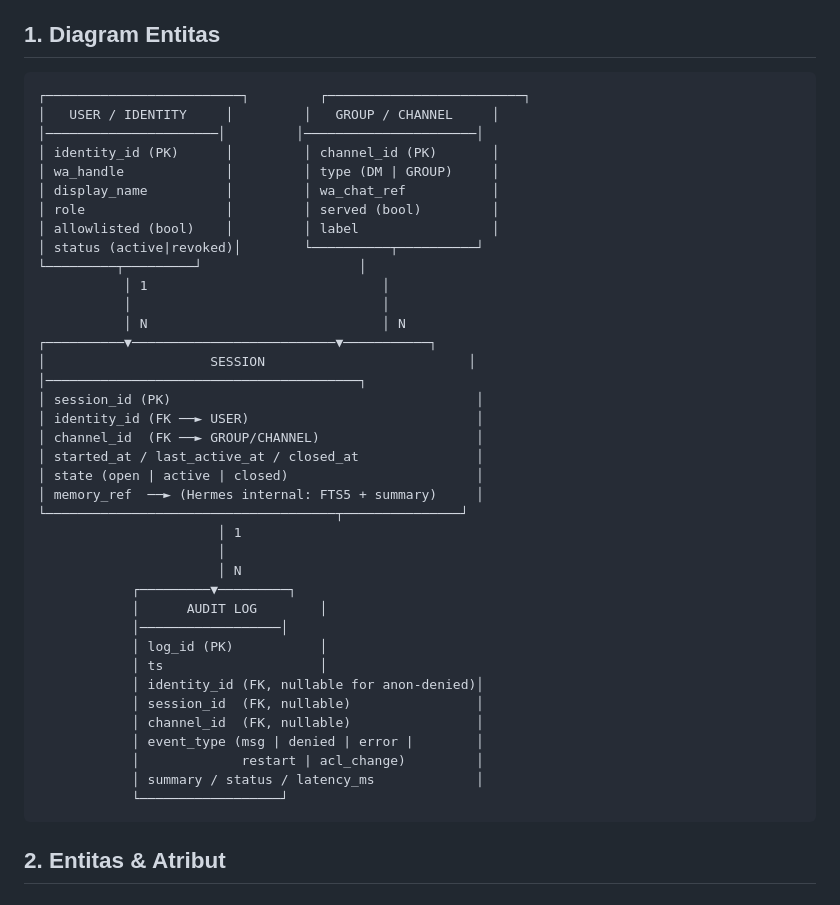
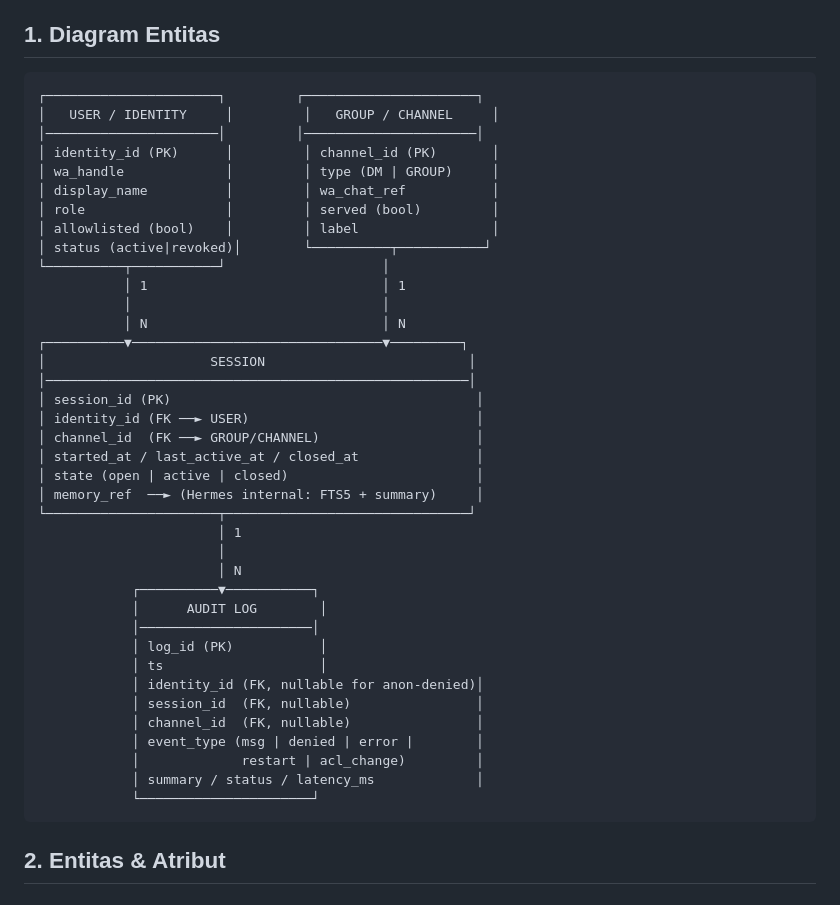
Before and after one commit to ndollem/kly-ai-automation-platform, a Markdown page: phase-0-hermes-foundation/erd.md, the part around the change. GitHub-like rendering.

Commit message:
Fix ASCII diagram formatting in phase-0 architecture and erd docs

````diff
--- a/phase-0-hermes-foundation/erd.md
+++ b/phase-0-hermes-foundation/erd.md
@@ -9,7 +9,7 @@ Phase 0 **minim data model bisnis** — belum ada entitas domain (artikel, reven
 ## 1. Diagram Entitas
 
 ```text
-┌─────────────────────────┐         ┌─────────────────────────┐
+┌──────────────────────┐         ┌──────────────────────┐
 │   USER / IDENTITY     │         │   GROUP / CHANNEL     │
 │──────────────────────│         │──────────────────────│
 │ identity_id (PK)      │         │ channel_id (PK)       │
@@ -17,27 +17,27 @@ Phase 0 **minim data model bisnis** — belum ada entitas domain (artikel, reven
 │ display_name          │         │ wa_chat_ref           │
 │ role                  │         │ served (bool)         │
 │ allowlisted (bool)    │         │ label                 │
-│ status (active|revoked)│        └──────────┬──────────┘
-└─────────┬─────────┘                    │
-           │ 1                              │
+│ status (active|revoked)│        └──────────┬───────────┘
+└──────────┬───────────┘                    │
+           │ 1                              │ 1
            │                                │
            │ N                              │ N
-┌──────────▼──────────────────────────▼───────────┐
+┌──────────▼────────────────────────────────▼─────────┐
 │                     SESSION                          │
-│────────────────────────────────────────┐
+│──────────────────────────────────────────────────────│
 │ session_id (PK)                                       │
 │ identity_id (FK ──► USER)                             │
 │ channel_id  (FK ──► GROUP/CHANNEL)                    │
 │ started_at / last_active_at / closed_at               │
 │ state (open | active | closed)                        │
 │ memory_ref  ──► (Hermes internal: FTS5 + summary)     │
-└─────────────────────────────────────┬───────────────┘
+└──────────────────────┬───────────────────────────────┘
                        │ 1
                        │
                        │ N
-            ┌─────────▼─────────┐
+            ┌──────────▼───────────┐
             │      AUDIT LOG        │
-            │──────────────────│
+            │──────────────────────│
             │ log_id (PK)           │
             │ ts                    │
             │ identity_id (FK, nullable for anon-denied)│
@@ -46,7 +46,7 @@ Phase 0 **minim data model bisnis** — belum ada entitas domain (artikel, reven
             │ event_type (msg | denied | error |        │
             │             restart | acl_change)         │
             │ summary / status / latency_ms             │
-            └──────────────────┘
+            └──────────────────────┘
 ```
 
 ## 2. Entitas & Atribut
````
Also changed, not shown: phase-0-hermes-foundation/architecture.md (+5 -5 lines).
